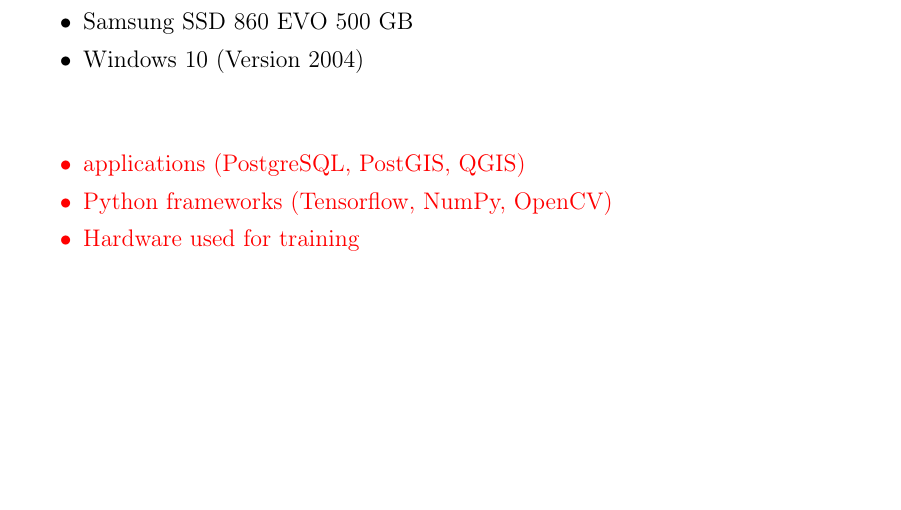
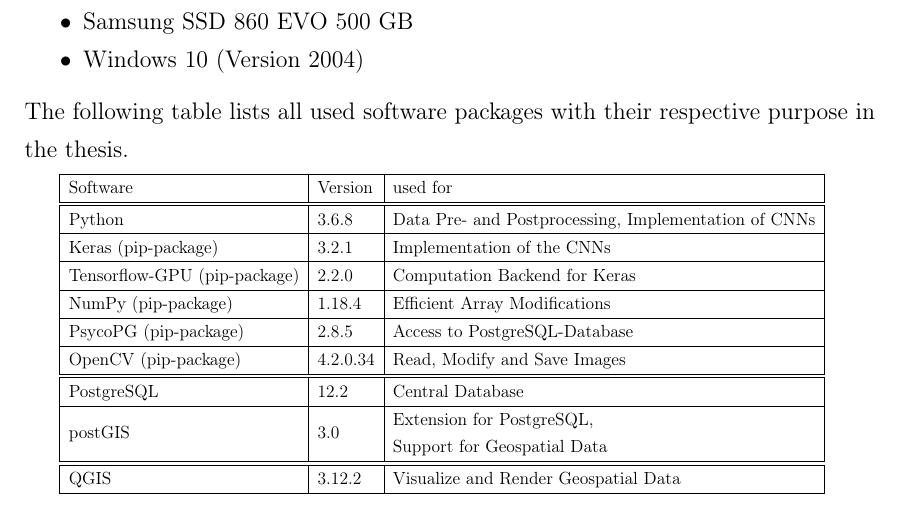
Before and after one commit to karstenkoehler/semantic-segmentation-master-thesis, a LaTeX thesis (latex/thesis.tex, which reads latex/appendix/appendix.tex): part of page 63 of 68, cut so that both start at the same text, the shorter picture padded with empty space. Compiled offline with pdfLaTeX.

Commit message:
latex: add software information section

```diff
--- a/latex/appendix/appendix.tex
+++ b/latex/appendix/appendix.tex
@@ -10,10 +10,22 @@
     \item Windows 10 (Version 2004)
 \end{itemize}
 
-\WIP{
-\begin{itemize}
-    \item applications (PostgreSQL, PostGIS, QGIS)
-    \item Python frameworks (Tensorflow, NumPy, OpenCV)
-    \item Hardware used for training
-\end{itemize}
+The following table lists all used software packages with their respective purpose in the thesis.
+
+\centering{
+\resizebox{0.9\textwidth}{!}{%
+\begin{tabular}{|l|l|l|}
+\hline
+Software & Version & used for \\ \hline \hline
+Python & 3.6.8 & Data Pre- and Postprocessing, Implementation of CNNs \\ \hline
+Keras (pip-package) & 3.2.1 & Implementation of the CNNs \\ \hline
+Tensorflow-GPU (pip-package) & 2.2.0 & Computation Backend for Keras \\ \hline
+NumPy (pip-package) & 1.18.4 & Efficient Array Modifications \\ \hline
+PsycoPG (pip-package) & 2.8.5 & Access to PostgreSQL-Database \\ \hline
+OpenCV (pip-package) & 4.2.0.34 & Read, Modify and Save Images \\ \hline \hline
+PostgreSQL & 12.2 & Central Database \\ \hline
+postGIS & 3.0 & \begin{tabular}[c]{@{}l@{}}Extension for PostgreSQL, \\ Support for Geospatial Data\end{tabular} \\ \hline \hline
+QGIS & 3.12.2 & Visualize and Render Geospatial Data \\ \hline
+\end{tabular}%
 }
+}
```
